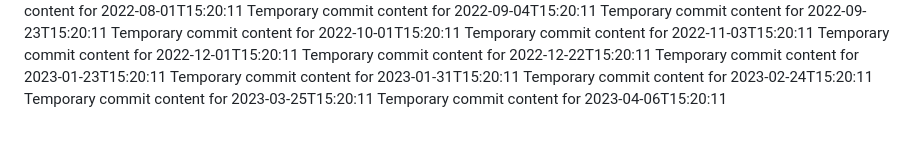
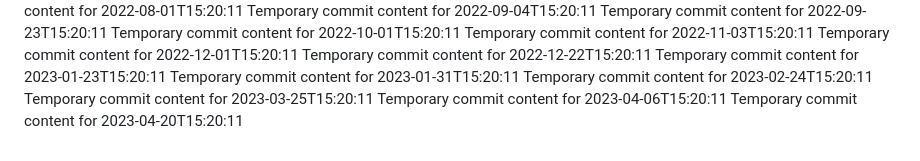
Before and after one commit to ShanAmjad/fluffy-disco, a Markdown page: report.md, the part around the change. GitHub-like rendering.

```diff
--- a/report.md
+++ b/report.md
@@ -178,3 +178,4 @@ Temporary commit content for 2023-01-31T15:20:11
 Temporary commit content for 2023-02-24T15:20:11
 Temporary commit content for 2023-03-25T15:20:11
 Temporary commit content for 2023-04-06T15:20:11
+Temporary commit content for 2023-04-20T15:20:11
```
